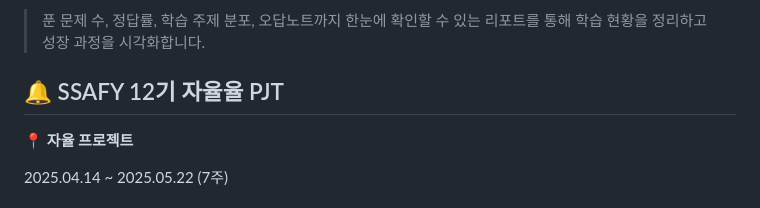
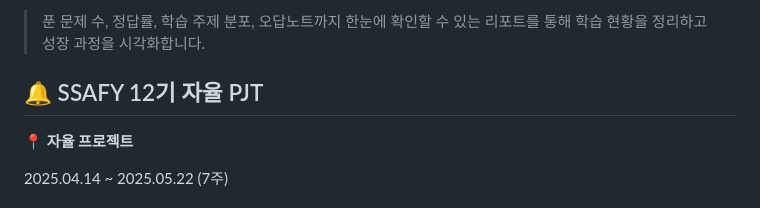
Before and after one commit to Owhen-Min/Memozy_web, a Markdown page: README.md, the part around the change. Drawn GitHub-style.

Commit message:
chore:readMe초안(진)

```diff
--- a/README.md
+++ b/README.md
@@ -18,7 +18,7 @@
 📊 **문제 풀이 기록과 학습 리포트 제공**
 > 푼 문제 수, 정답률, 학습 주제 분포, 오답노트까지 한눈에 확인할 수 있는 리포트를 통해 학습 현황을 정리하고 성장 과정을 시각화합니다.
 
-## 🔔 SSAFY 12기 자율율 PJT
+## 🔔 SSAFY 12기 자율 PJT
 
 📍 **자율 프로젝트**
 
```
